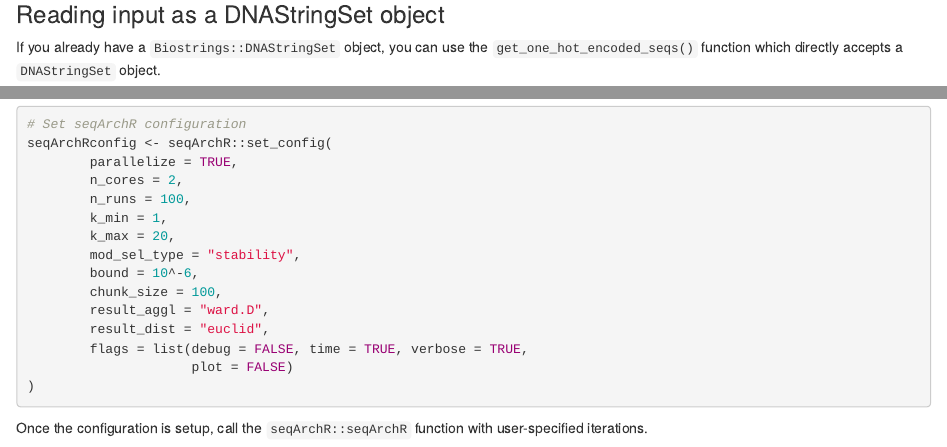
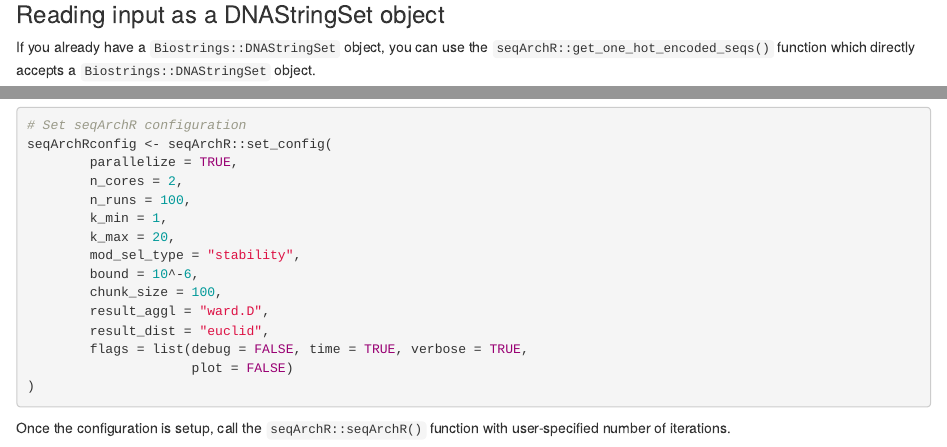
Before and after one commit to snikumbh/seqArchR, an R Markdown document (vignettes/seqArchR.Rmd): the page in a window 1100 px wide, from 2980 px down, and a second part further down, joined at a grey line. Rendered offline with R 4.5, knitr and Pandoc, with nearby package versions; drawn as R Markdown's standard HTML page in place of the format the file asks for; some code elsewhere in the file could not run offline.

Commit message:
minor changes in textual content

````diff
--- a/vignettes/seqArchR.Rmd
+++ b/vignettes/seqArchR.Rmd
@@ -164,13 +164,14 @@ positions <- seq(1, Biostrings::width(inputSeqsRaw[1]))
 
 ### Reading input as a DNAStringSet object
 If you already have a `Biostrings::DNAStringSet` object, you can use the
-`get_one_hot_encoded_seqs()` function which directly accepts a `DNAStringSet`
-object.
+`seqArchR::get_one_hot_encoded_seqs()` function which directly accepts
+a `Biostrings::DNAStringSet` object.
 
 ```{r load-example-data-2, echo=TRUE, eval=TRUE}
 # Creation of one-hot encoded data matrix from a DNAStringSet object
 inputSeqs_direct <- seqArchR::get_one_hot_encoded_seqs(seqs = inputSeqsRaw,
                                                   sinuc_or_dinuc = "dinuc")
+
 identical(inputSeqs_direct, inputSeqsMat)
 ```
 
@@ -208,10 +209,10 @@ seqArchRconfig <- seqArchR::set_config(
 )
 ```
 
-Once the configuration is setup, call the `seqArchR::seqArchR` function with
-user-specified iterations.
+Once the configuration is setup, call the `seqArchR::seqArchR()` function with
+user-specified number of iterations.
 
-```{r call-seqArchR, echo=TRUE, eval=TRUE}
+```{r call-seqArchR, echo=TRUE, eval=FALSE}
 # Call/Run seqArchR
 seqArchRresult <- seqArchR::seqArchR(config = seqArchRconfig,
                             seqs_ohe_mat = inputSeqsMat,
````
Also changed, not shown: vignettes/seqArchR.Rmd (6 more changed lines).
